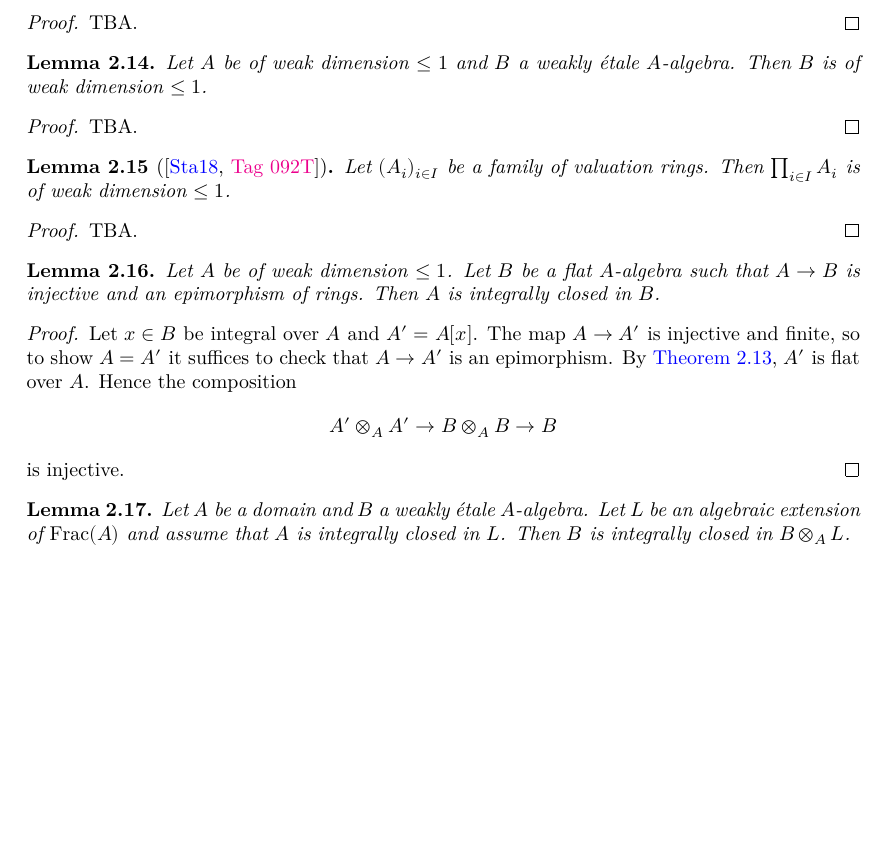
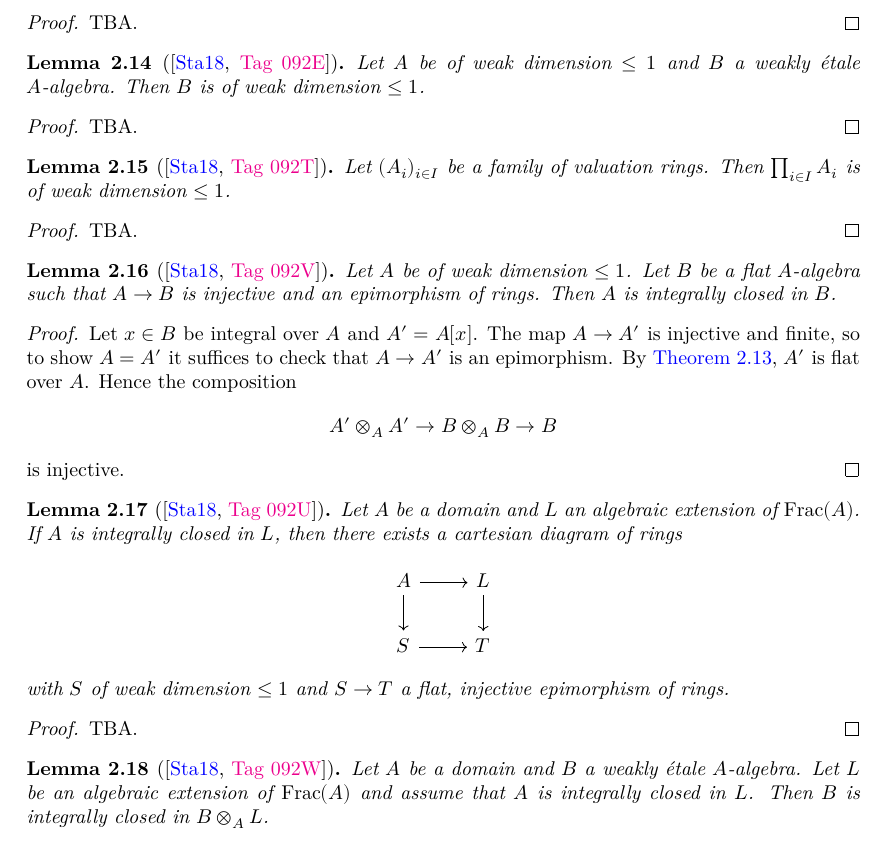
Before and after one commit to chrisflav/proetale, a LaTeX thesis (blueprint/src/print.tex, which reads blueprint/src/chapters/more-on-local-structure.tex): part of page 29 of 42 before the commit and part of page 29 of 43 after it, cut so that both start at the same text, the shorter picture padded with empty space. Compiled offline with XeLaTeX.

Commit message:
add uses and stacks tags

```diff
--- a/blueprint/src/chapters/more-on-local-structure.tex
+++ b/blueprint/src/chapters/more-on-local-structure.tex
@@ -156,7 +156,7 @@ suffices for our purposes.
     TBA.
 \end{proof}
 
-\begin{lemma}
+\begin{lemma}[\stacksproject{092E}]
     Let $A$ be of weak dimension $\le 1$ and $B$ a weakly étale $A$-algebra. Then
     $B$ is of weak dimension $\le 1$.
     \label{lemma:weakly-etale-preserve-weak-dim}
@@ -176,7 +176,7 @@ suffices for our purposes.
     TBA.
 \end{proof}
 
-\begin{lemma}
+\begin{lemma}[\stacksproject{092V}]
     Let $A$ be of weak dimension $\le 1$. Let $B$ be a
     flat $A$-algebra such that $A \to B$ is injective and an epimorphism of rings. Then
     $A$ is integrally closed in $B$.
@@ -194,7 +194,24 @@ suffices for our purposes.
     \] is injective.
 \end{proof}
 
-\begin{lemma}
+\begin{lemma}[\stacksproject{092U}]
+    Let $A$ be a domain and $L$ an algebraic extension of $\mathrm{Frac}(A)$.
+    If $A$ is integrally closed in $L$, then there exists a cartesian diagram
+    of rings
+    \[
+    \begin{tikzcd}
+        A \arrow{r} \arrow{d} & L \arrow{d} \\
+        S \arrow{r} & T
+    \end{tikzcd}
+    \] with $S$ of weak dimension $\le 1$ and $S \to T$ a flat, injective epimorphism of rings.
+\end{lemma}
+
+\begin{proof}
+    \uses{lemma:prod-valuation-ring-weak-dim-integrally-closed}
+    TBA.
+\end{proof}
+
+\begin{lemma}[\stacksproject{092W}]
     Let $A$ be a domain and $B$ a weakly étale $A$-algebra. Let $L$ be an algebraic extension
     of $\mathrm{Frac}(A)$ and assume that $A$ is integrally closed in $L$.
     Then $B$ is integrally closed
```
Also changed, not shown: blueprint/src/chapters/more-on-local-structure.tex (2 more changed lines).
